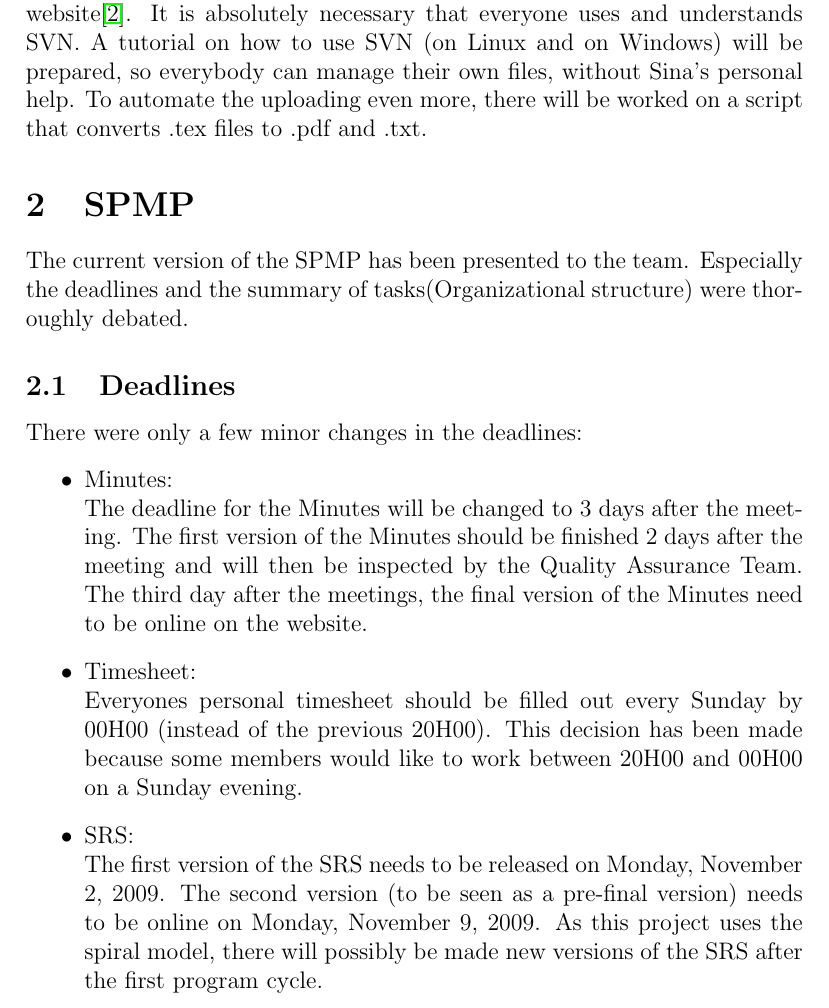
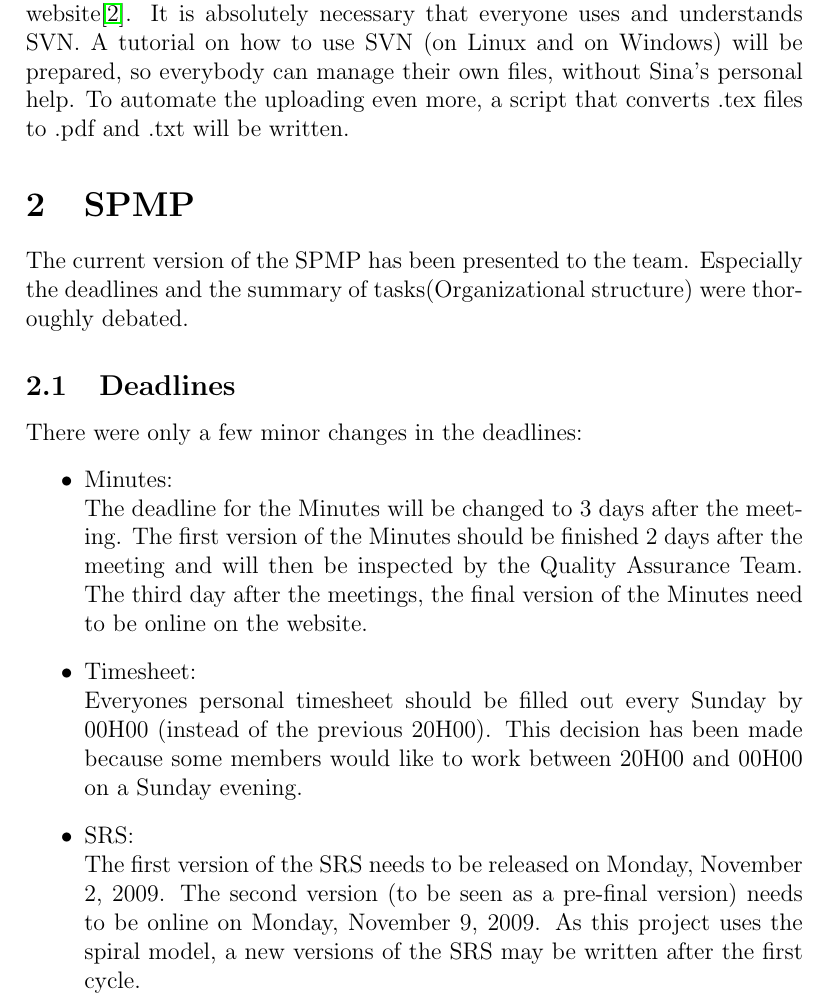
Before and after one commit to wvrossem/salesmen, a LaTeX document (minutes/2009/10/23/minutes-20091023.tex): part of page 2 of 4, cut so that both start at the same text. Compiled offline with pdfLaTeX.

Commit message:
Reviewed by the QA Team

```diff
--- a/minutes/2009/10/23/minutes-20091023.tex
+++ b/minutes/2009/10/23/minutes-20091023.tex
@@ -5,7 +5,7 @@
 
 \title{Software Engineering Group 2 (2009-2010) \\Meeting Report}
 \author{Jonathan Jeurissen}
-\date{ Tuesday, October 20, 2009, 12H00--13H00 in CSB Seminaryroom 1}
+\date{ Tuesday, October 23, 2009, 12H00--13H00 in CSB Seminaryroom 1}
 
 
 
@@ -36,7 +36,7 @@
 A timesheet template is now available on the website\cite{site1}. How this code should be used is explained on the same webpage. Basically, every member of the team needs to add his own .XML code in a so called ``TimeTrack'' file to the correct place on the server. The collection of the .XML codes can be automatically put together and a .pdf can be extracted.
 	\subsection{SVN}
 The SVN consists of 5 parts: Trunk (main development branch), Timesheets (summary of time spent by each member), Minutes (reports of meetings), Branches and Tags (snapshots of stable version). Only the first 3 need to be checked out, when a team member wants to update or add files. More information of the SVN can be found in the Wiki of the Salesmen Google Code website\cite{site2}. It is absolutely necessary that everyone uses and understands SVN.
-A tutorial on how to use SVN (on Linux and on Windows) will be prepared, so everybody can manage their own files, without Sina's personal help. To automate the uploading even more, there will be worked on a script that converts .tex files to .pdf and .txt.
+A tutorial on how to use SVN (on Linux and on Windows) will be prepared, so everybody can manage their own files, without Sina's personal help. To automate the uploading even more, a script that converts .tex files to .pdf and .txt will be written.
 
 
 	\section{SPMP}
@@ -49,7 +49,7 @@ The deadline for the Minutes will be changed to 3 days after the meeting. The fi
 		\item Timesheet:\\
 Everyones personal timesheet should be filled out every Sunday by 00H00 (instead of the previous 20H00). This decision has been made because some members would like to work between 20H00 and 00H00 on a Sunday evening.
 		\item SRS:\\
-The first version of the SRS needs to be released on Monday, November 2, 2009. The second version (to be seen as a pre-final version) needs to be online on Monday, November 9, 2009. As this project uses the spiral model, there will possibly be made new versions of the SRS after the first program cycle.
+The first version of the SRS needs to be released on Monday, November 2, 2009. The second version (to be seen as a pre-final version) needs to be online on Monday, November 9, 2009. As this project uses the spiral model, a new versions of the SRS may be written after the first cycle.
 	\end{itemize}
 	\subsection{Proces Model}
 In the SPMP a schematic of the future work flows needs to be made. At this moment, there was only an example available of the spiral model. A schematic, specifically designed for Salesmen, will be made.
```
Also changed, not shown: minutes/2009/10/23/minutes-20091023.pdf.
